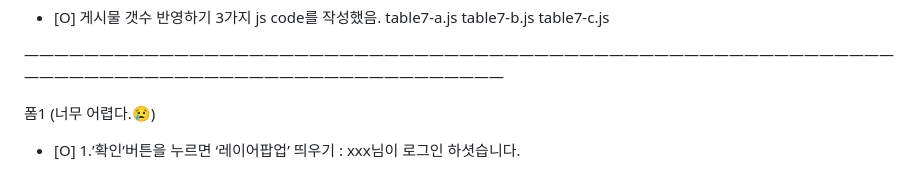
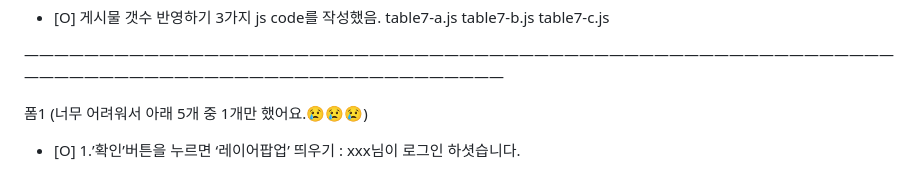
Before and after one commit to sujinine/java-01, a Markdown page: readme.md, the part around the change. Drawn GitHub-style.

Commit message:
‘change2’

```diff
--- a/readme.md
+++ b/readme.md
@@ -24,7 +24,7 @@ table7-c.js
 
 ——————————————————————————————————————————————————————————————————————————————————————————
 
-폼1 (너무 어렵다.😢)
+폼1 (너무 어려워서 아래 5개 중 1개만 했어요.😢😢😢)
 - [O] 1.’확인’버튼을 누르면 ‘레이어팝업’ 띄우기 : xxx님이 로그인 하셧습니다.
 - [ ] 2.x 를 누르면 input value 삭제한다.
 - [ ] 3.x를 누른후 x 사라지게 한다.
```
